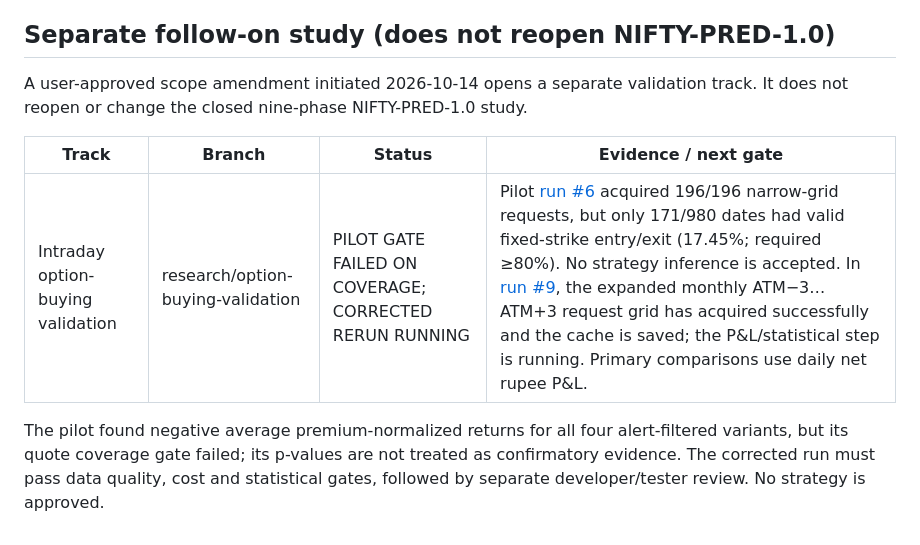
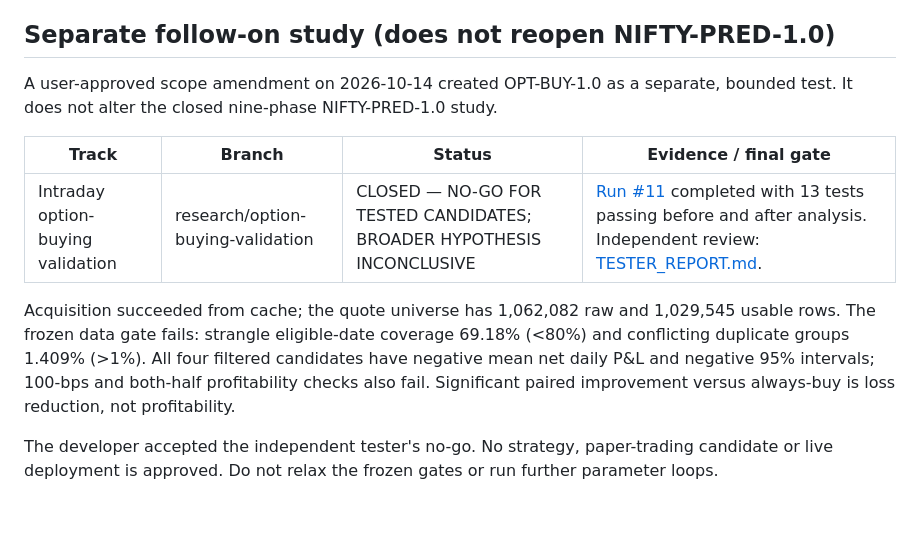
Before and after one commit to vishnuvcr/Naked-Options-v2, a Markdown page: research/PHASE_STATUS.md, the part around the change. Rendered like a GitHub page.

Commit message:
research: publish option validation phase closure on main

```diff
--- a/research/PHASE_STATUS.md
+++ b/research/PHASE_STATUS.md
@@ -36,10 +36,12 @@ The nine-phase work is closed for the bounded prediction-only scope with accepte
 
 ## Separate follow-on study (does not reopen NIFTY-PRED-1.0)
 
-A user-approved scope amendment initiated 2026-10-14 opens a separate validation track. It does not reopen or change the closed nine-phase NIFTY-PRED-1.0 study.
+A user-approved scope amendment on 2026-10-14 created OPT-BUY-1.0 as a separate, bounded test. It does not alter the closed nine-phase NIFTY-PRED-1.0 study.
 
-| Track | Branch | Status | Evidence / next gate |
+| Track | Branch | Status | Evidence / final gate |
 |---|---|---|---|
-| Intraday option-buying validation | research/option-buying-validation | PILOT GATE FAILED ON COVERAGE; CORRECTED RERUN RUNNING | Pilot [run #6](https://github.com/vishnuvcr/Naked-Options-v2/actions/runs/38543046923) acquired 196/196 narrow-grid requests, but only 171/980 dates had valid fixed-strike entry/exit (17.45%; required ≥80%). No strategy inference is accepted. In [run #9](https://github.com/vishnuvcr/Naked-Options-v2/actions/runs/38545503819), the expanded monthly ATM−3…ATM+3 request grid has acquired successfully and the cache is saved; the P&L/statistical step is running. Primary comparisons use daily net rupee P&L. |
+| Intraday option-buying validation | research/option-buying-validation | CLOSED — NO-GO FOR TESTED CANDIDATES; BROADER HYPOTHESIS INCONCLUSIVE | [Run #11](https://github.com/vishnuvcr/Naked-Options-v2/actions/runs/38548437384) completed with 13 tests passing before and after analysis. Independent review: [TESTER_REPORT.md](research/option-validation/TESTER_REPORT.md). |
 
-The pilot found negative average premium-normalized returns for all four alert-filtered variants, but its quote coverage gate failed; its p-values are not treated as confirmatory evidence. The corrected run must pass data quality, cost and statistical gates, followed by separate developer/tester review. No strategy is approved.
+Acquisition succeeded from cache; the quote universe has 1,062,082 raw and 1,029,545 usable rows. The frozen data gate fails: strangle eligible-date coverage 69.18% (<80%) and conflicting duplicate groups 1.409% (>1%). All four filtered candidates have negative mean net daily P&L and negative 95% intervals; 100-bps and both-half profitability checks also fail. Significant paired improvement versus always-buy is loss reduction, not profitability.
+
+The developer accepted the independent tester's no-go. No strategy, paper-trading candidate or live deployment is approved. Do not relax the frozen gates or run further parameter loops.
```
